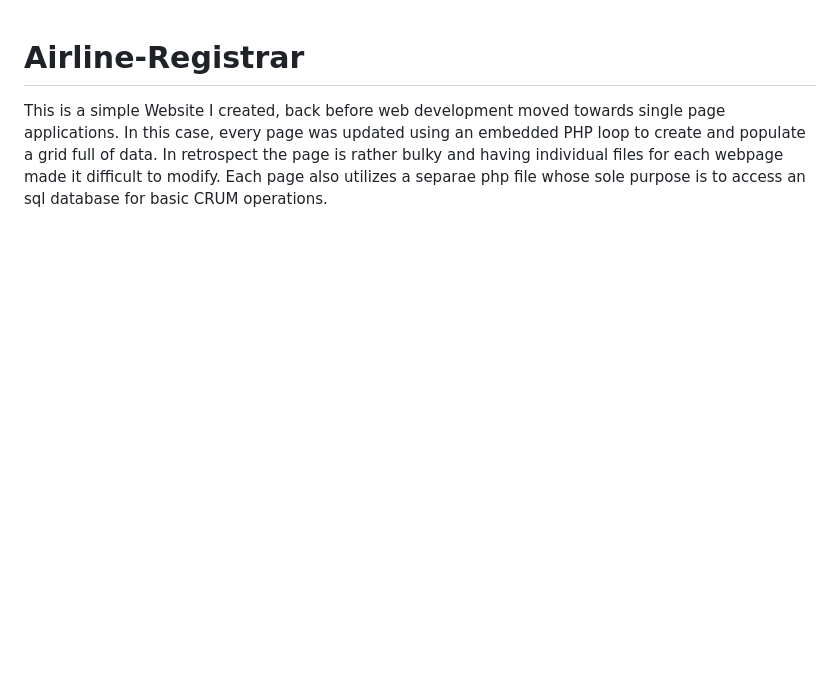
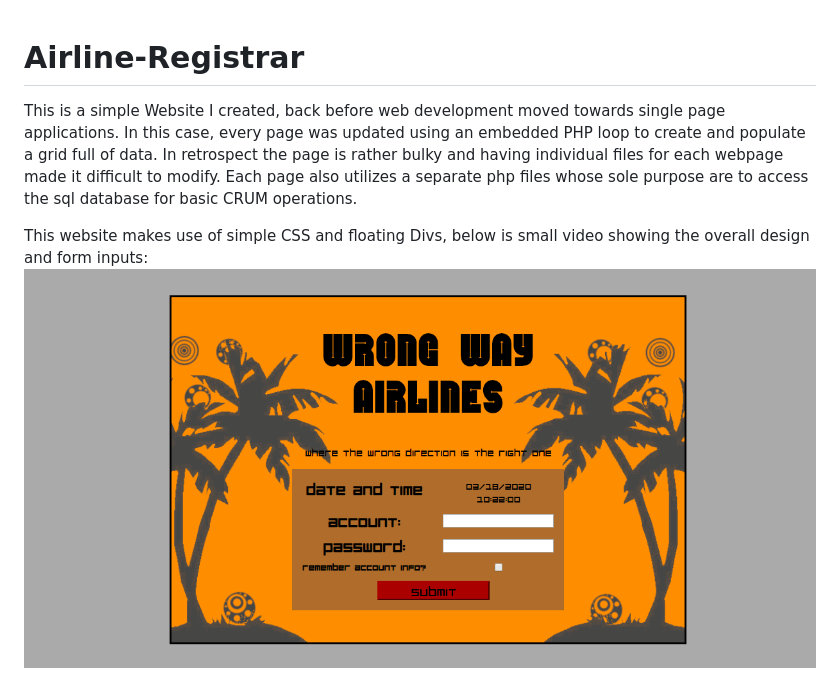
Before and after one commit to serpascode/Airline-Registrar, a Markdown page: README.md, the part around the change. Rendered like a GitHub page; pictures changed too: WWA_Forms.gif (added); blank space fills up the shorter version.

Commit message:
Display's WWA Design and Inputs

```diff
--- a/README.md
+++ b/README.md
@@ -2,4 +2,7 @@
 This is a simple Website I created, back before web development moved towards single page applications.
 In this case, every page was updated using an embedded PHP loop to create and populate a grid full of data.
 In retrospect the page is rather bulky and having individual files for each webpage made it difficult to modify.
-Each page also utilizes a separae php file whose sole purpose is to access an sql database for basic CRUM operations.
+Each page also utilizes a separate php files whose sole purpose are to access the sql database for basic CRUM operations.
+
+This website makes use of simple CSS and floating Divs, below is small video showing the overall design and form inputs:
+![Wrong way Airlines Design and Form Inputs](WWA_Forms.gif)
```
